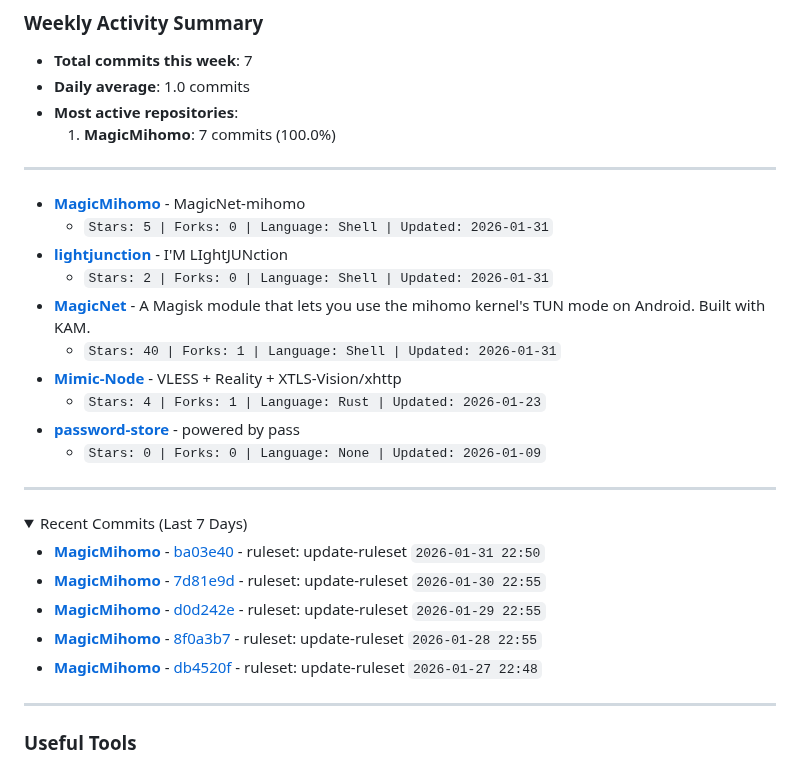
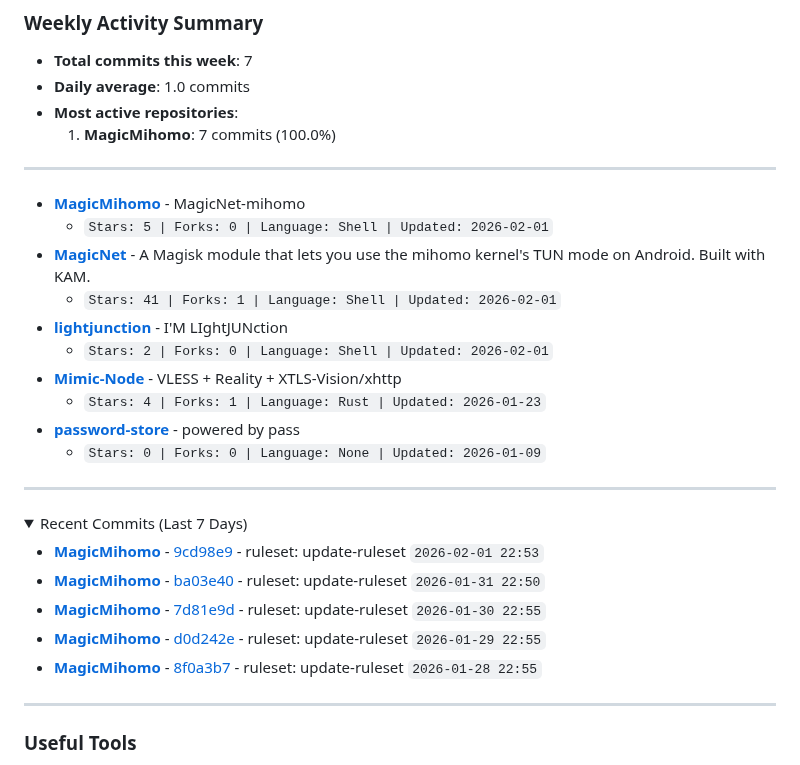
Before and after one commit to LIghtJUNction/lightjunction, a Markdown page: README.md, the part around the change. Rendered like a GitHub page; folded sections open.

Commit message:
Daily README update - 2026-02-02 02:41 UTC

```diff
--- a/README.md
+++ b/README.md
@@ -124,11 +124,11 @@ curl -sSL https://raw.githubusercontent.com/LIghtJUNction/lightjunction/main/dep
 <!-- START_DYNAMIC_REPO_LIST -->
 
 - **[MagicMihomo](https://github.com/LIghtJUNction/MagicMihomo)** - MagicNet-mihomo
-  - `Stars: 5 | Forks: 0 | Language: Shell | Updated: 2026-01-31`
+  - `Stars: 5 | Forks: 0 | Language: Shell | Updated: 2026-02-01`
+- **[MagicNet](https://github.com/LIghtJUNction/MagicNet)** - A Magisk module that lets you use the mihomo kernel's TUN mode on Android. Built with KAM.
+  - `Stars: 41 | Forks: 1 | Language: Shell | Updated: 2026-02-01`
 - **[lightjunction](https://github.com/LIghtJUNction/lightjunction)** - I'M LIghtJUNction
-  - `Stars: 2 | Forks: 0 | Language: Shell | Updated: 2026-01-31`
-- **[MagicNet](https://github.com/LIghtJUNction/MagicNet)** - A Magisk module that lets you use the mihomo kernel's TUN mode on Android. Built with KAM.
-  - `Stars: 40 | Forks: 1 | Language: Shell | Updated: 2026-01-31`
+  - `Stars: 2 | Forks: 0 | Language: Shell | Updated: 2026-02-01`
 - **[Mimic-Node](https://github.com/LIghtJUNction/Mimic-Node)** - VLESS + Reality + XTLS-Vision/xhttp
   - `Stars: 4 | Forks: 1 | Language: Rust | Updated: 2026-01-23`
 - **[password-store](https://github.com/LIghtJUNction/password-store)** - powered by pass
@@ -142,11 +142,11 @@ curl -sSL https://raw.githubusercontent.com/LIghtJUNction/lightjunction/main/dep
 
 <!-- START_DYNAMIC_COMMITS -->
 
+- **[MagicMihomo](https://github.com/LIghtJUNction/MagicMihomo)** - [9cd98e9](https://github.com/LIghtJUNction/MagicMihomo/commit/9cd98e93bfb4e803159e77cd290c5f67e611a4b6) - ruleset: update-ruleset `2026-02-01 22:53`
 - **[MagicMihomo](https://github.com/LIghtJUNction/MagicMihomo)** - [ba03e40](https://github.com/LIghtJUNction/MagicMihomo/commit/ba03e40bbd09d8852198595d9250c56ea54b91c6) - ruleset: update-ruleset `2026-01-31 22:50`
 - **[MagicMihomo](https://github.com/LIghtJUNction/MagicMihomo)** - [7d81e9d](https://github.com/LIghtJUNction/MagicMihomo/commit/7d81e9df60e3a5e90ff123b9348455ea794afad1) - ruleset: update-ruleset `2026-01-30 22:55`
 - **[MagicMihomo](https://github.com/LIghtJUNction/MagicMihomo)** - [d0d242e](https://github.com/LIghtJUNction/MagicMihomo/commit/d0d242edcd511487b2d3c3f85e7dca2c6d3c01f3) - ruleset: update-ruleset `2026-01-29 22:55`
 - **[MagicMihomo](https://github.com/LIghtJUNction/MagicMihomo)** - [8f0a3b7](https://github.com/LIghtJUNction/MagicMihomo/commit/8f0a3b7d9756688df384df471b54af81f2d83564) - ruleset: update-ruleset `2026-01-28 22:55`
-- **[MagicMihomo](https://github.com/LIghtJUNction/MagicMihomo)** - [db4520f](https://github.com/LIghtJUNction/MagicMihomo/commit/db4520f3c873cf4881e99a917494d76c5ad21dd4) - ruleset: update-ruleset `2026-01-27 22:48`
 <!-- END_DYNAMIC_COMMITS -->
 
 </details>
```
